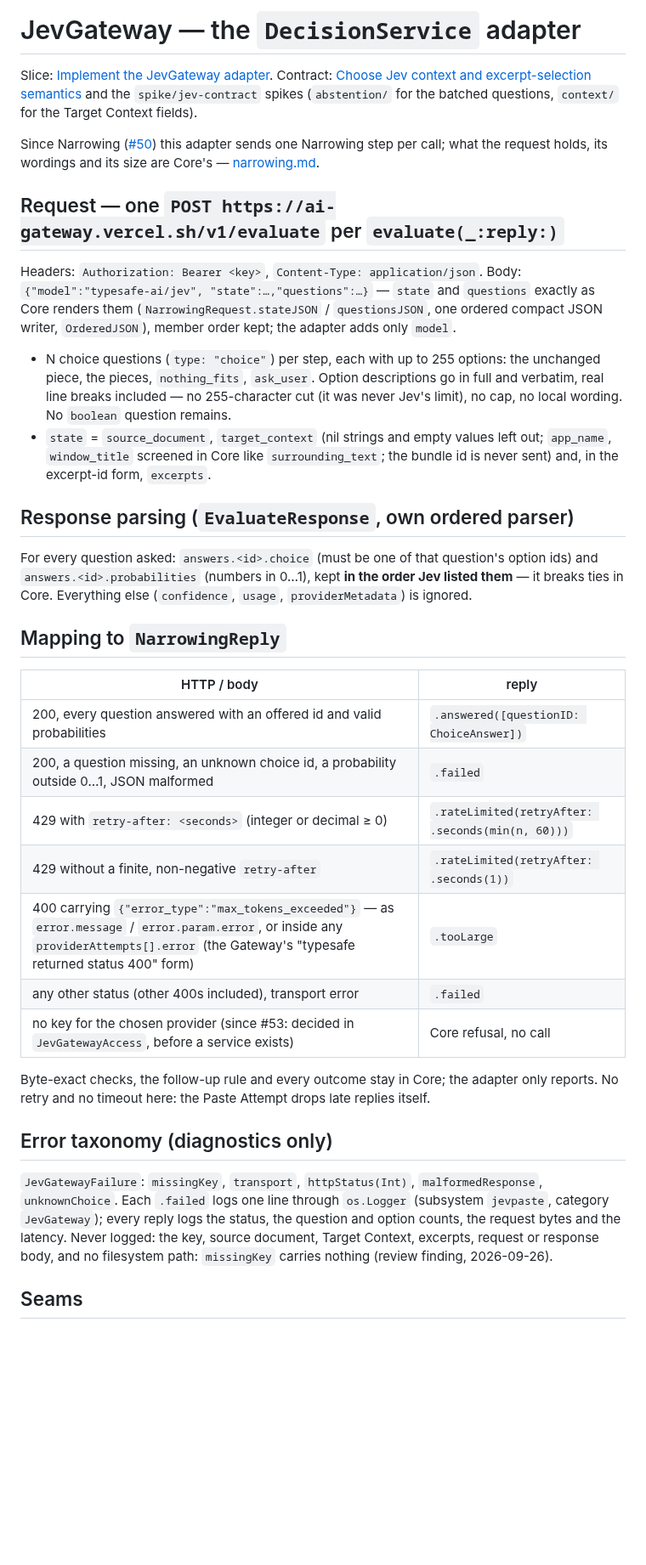
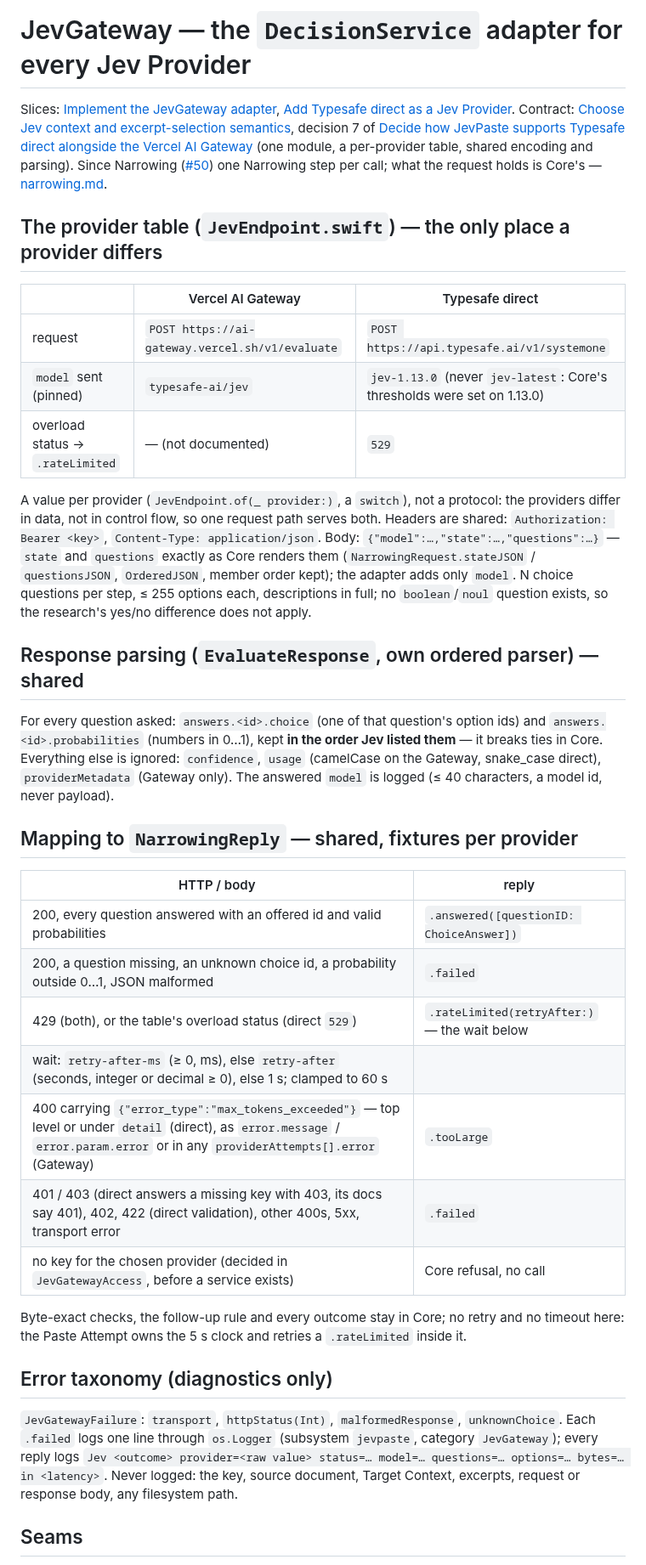
Before and after one commit to DanielMulec/jevpaste, a Markdown page: docs/design/jev-gateway.md, the part around one of its changes. Shown at 85% size. GitHub-like rendering; blank space fills up the shorter version.

Commit message:
Design: provider table for Typesafe direct in JevGateway (#54, Gate A)

```diff
--- a/docs/design/jev-gateway.md
+++ b/docs/design/jev-gateway.md
@@ -1,46 +1,48 @@
-# JevGateway — the `DecisionService` adapter
+# JevGateway — the `DecisionService` adapter for every Jev Provider
 
-Slice: [Implement the JevGateway adapter](https://github.com/DanielMulec/jevpaste/issues/21). Contract:
-[Choose Jev context and excerpt-selection semantics](https://github.com/DanielMulec/jevpaste/issues/7) and the
-`spike/jev-contract` spikes (`abstention/` for the batched questions, `context/` for the Target Context fields).
+Slices: [Implement the JevGateway adapter](https://github.com/DanielMulec/jevpaste/issues/21), [Add Typesafe direct as a
+Jev Provider](https://github.com/DanielMulec/jevpaste/issues/54). Contract: [Choose Jev context and excerpt-selection
+semantics](https://github.com/DanielMulec/jevpaste/issues/7), decision 7 of [Decide how JevPaste supports Typesafe
+direct alongside the Vercel AI Gateway](https://github.com/DanielMulec/jevpaste/issues/45) (one module, a per-provider
+table, shared encoding and parsing). Since Narrowing ([#50](https://github.com/DanielMulec/jevpaste/issues/50)) one
+Narrowing step per call; what the request holds is Core's — [narrowing.md](narrowing.md).
 
-Since Narrowing ([#50](https://github.com/DanielMulec/jevpaste/issues/50)) this adapter sends one Narrowing step
-per call; what the request holds, its wordings and its size are Core's — [narrowing.md](narrowing.md).
+## The provider table (`JevEndpoint.swift`) — the only place a provider differs
+| | Vercel AI Gateway | Typesafe direct |
+|---|---|---|
+| request | `POST https://ai-gateway.vercel.sh/v1/evaluate` | `POST https://api.typesafe.ai/v1/systemone` |
+| `model` sent (pinned) | `typesafe-ai/jev` | `jev-1.13.0` (never `jev-latest`: Core's thresholds were set on 1.13.0) |
+| overload status → `.rateLimited` | — (not documented) | `529` |
+A value per provider (`JevEndpoint.of(_ provider:)`, a `switch`), not a protocol: the providers differ in data, not
+in control flow, so one request path serves both. Headers are shared: `Authorization: Bearer <key>`,
+`Content-Type: application/json`. Body: `{"model":…,"state":…,"questions":…}` — `state` and `questions` exactly as
+Core renders them (`NarrowingRequest.stateJSON` / `questionsJSON`, `OrderedJSON`, member order kept); the adapter adds
+only `model`. N choice questions per step, ≤ 255 options each, descriptions in full; no `boolean`/`noul` question
+exists, so the research's yes/no difference does not apply.
 
-## Request — one `POST https://ai-gateway.vercel.sh/v1/evaluate` per `evaluate(_:reply:)`
-Headers: `Authorization: Bearer <key>`, `Content-Type: application/json`. Body: `{"model":"typesafe-ai/jev",
-"state":…,"questions":…}` — `state` and `questions` exactly as Core renders them (`NarrowingRequest.stateJSON` /
-`questionsJSON`, one ordered compact JSON writer, `OrderedJSON`), member order kept; the adapter adds only `model`.
-- N choice questions (`type: "choice"`) per step, each with up to 255 options: the unchanged piece, the pieces,
-  `nothing_fits`, `ask_user`. Option descriptions go in full and verbatim, real line breaks included — no
-  255-character cut (it was never Jev's limit), no cap, no local wording. No `boolean` question remains.
-- `state` = `source_document`, `target_context` (nil strings and empty values left out; `app_name`, `window_title`
-  screened in Core like `surrounding_text`; the bundle id is never sent) and, in the excerpt-id form, `excerpts`.
+## Response parsing (`EvaluateResponse`, own ordered parser) — shared
+For every question asked: `answers.<id>.choice` (one of that question's option ids) and `answers.<id>.probabilities`
+(numbers in 0…1), kept **in the order Jev listed them** — it breaks ties in Core. Everything else is ignored:
+`confidence`, `usage` (camelCase on the Gateway, snake_case direct), `providerMetadata` (Gateway only). The answered
+`model` is logged (≤ 40 characters, a model id, never payload).
 
-## Response parsing (`EvaluateResponse`, own ordered parser)
-For every question asked: `answers.<id>.choice` (must be one of that question's option ids) and
-`answers.<id>.probabilities` (numbers in 0…1), kept **in the order Jev listed them** — it breaks ties in Core.
-Everything else (`confidence`, `usage`, `providerMetadata`) is ignored.
-
-## Mapping to `NarrowingReply`
+## Mapping to `NarrowingReply` — shared, fixtures per provider
 | HTTP / body | reply |
 |---|---|
 | 200, every question answered with an offered id and valid probabilities | `.answered([questionID: ChoiceAnswer])` |
 | 200, a question missing, an unknown choice id, a probability outside 0…1, JSON malformed | `.failed` |
-| 429 with `retry-after: <seconds>` (integer or decimal ≥ 0) | `.rateLimited(retryAfter: .seconds(min(n, 60)))` |
-| 429 without a finite, non-negative `retry-after` | `.rateLimited(retryAfter: .seconds(1))` |
-| 400 carrying `{"error_type":"max_tokens_exceeded"}` — as `error.message` / `error.param.error`, or inside any `providerAttempts[].error` (the Gateway's "typesafe returned status 400" form) | `.tooLarge` |
-| any other status (other 400s included), transport error | `.failed` |
-| no key for the chosen provider (since #53: decided in `JevGatewayAccess`, before a service exists) | Core refusal, no call |
-
-Byte-exact checks, the follow-up rule and every outcome stay in Core; the adapter only reports. No retry and no
-timeout here: the Paste Attempt drops late replies itself.
+| 429 (both), or the table's overload status (direct `529`) | `.rateLimited(retryAfter:)` — the wait below |
+| wait: `retry-after-ms` (≥ 0, ms), else `retry-after` (seconds, integer or decimal ≥ 0), else 1 s; clamped to 60 s | |
+| 400 carrying `{"error_type":"max_tokens_exceeded"}` — top level or under `detail` (direct), as `error.message` / `error.param.error` or in any `providerAttempts[].error` (Gateway) | `.tooLarge` |
+| 401 / 403 (direct answers a missing key with 403, its docs say 401), 402, 422 (direct validation), other 400s, 5xx, transport error | `.failed` |
+| no key for the chosen provider (decided in `JevGatewayAccess`, before a service exists) | Core refusal, no call |
+Byte-exact checks, the follow-up rule and every outcome stay in Core; no retry and no timeout here: the Paste Attempt
+owns the 5 s clock and retries a `.rateLimited` inside it.
 
 ## Error taxonomy (diagnostics only)
-`JevGatewayFailure`: `missingKey`, `transport`, `httpStatus(Int)`, `malformedResponse`, `unknownChoice`. Each
-`.failed` logs one line through `os.Logger` (subsystem `jevpaste`, category `JevGateway`); every reply logs the
-status, the question and option counts, the request bytes and the latency. Never logged: the key, source document,
-Target Context, excerpts, request or response body, and no filesystem path: `missingKey` carries nothing (review
-finding, 2026-09-26).
+`JevGatewayFailure`: `transport`, `httpStatus(Int)`, `malformedResponse`, `unknownChoice`. Each `.failed` logs one
+line through `os.Logger` (subsystem `jevpaste`, category `JevGateway`); every reply logs
+`Jev <outcome> provider=<raw value> status=… model=… questions=… options=… bytes=… in <latency>`. Never logged: the
+key, source document, Target Context, excerpts, request or response body, any filesystem path.
 
 ## Seams
```
Also changed, not shown: other parts of docs/design/jev-gateway.md (+27 -24 lines).
